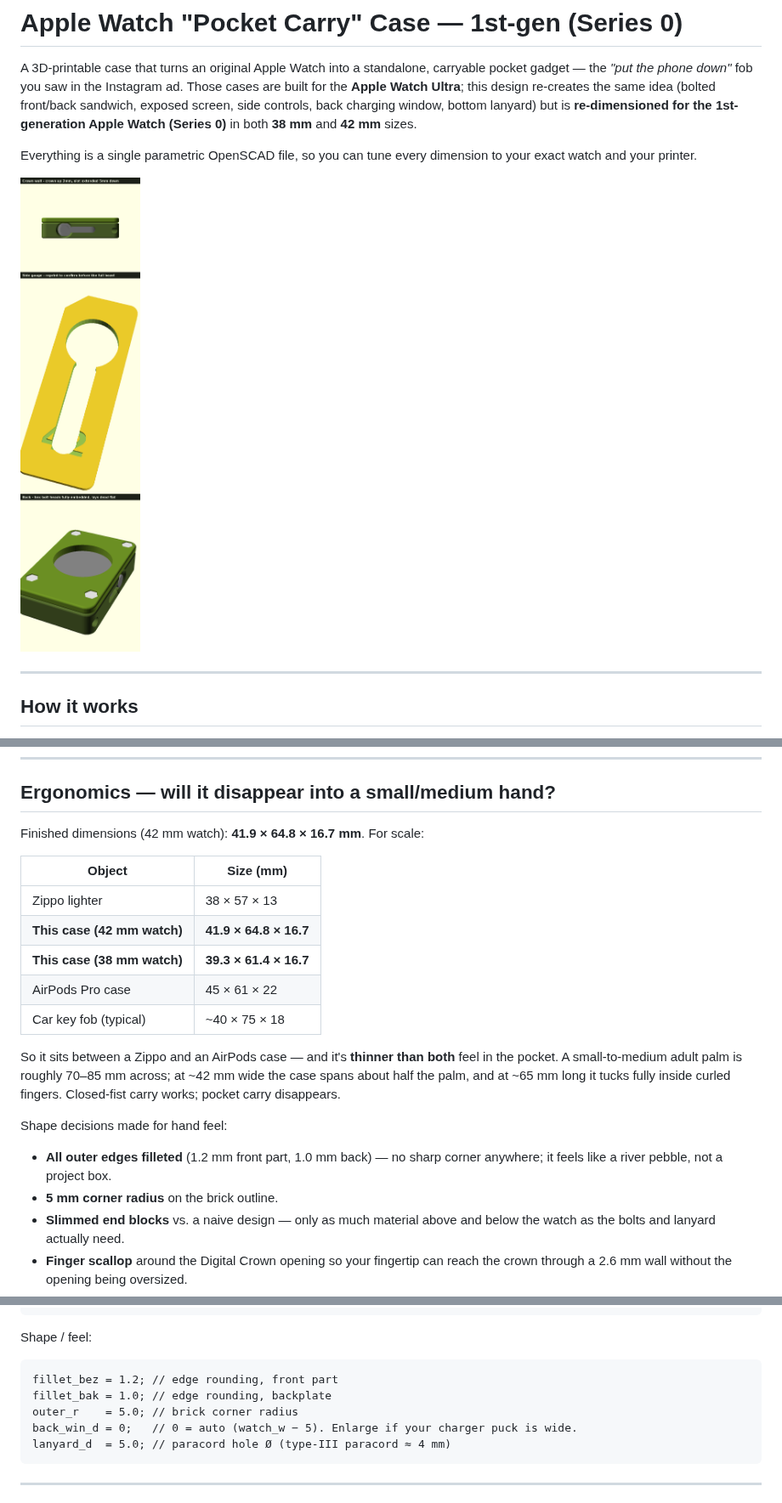
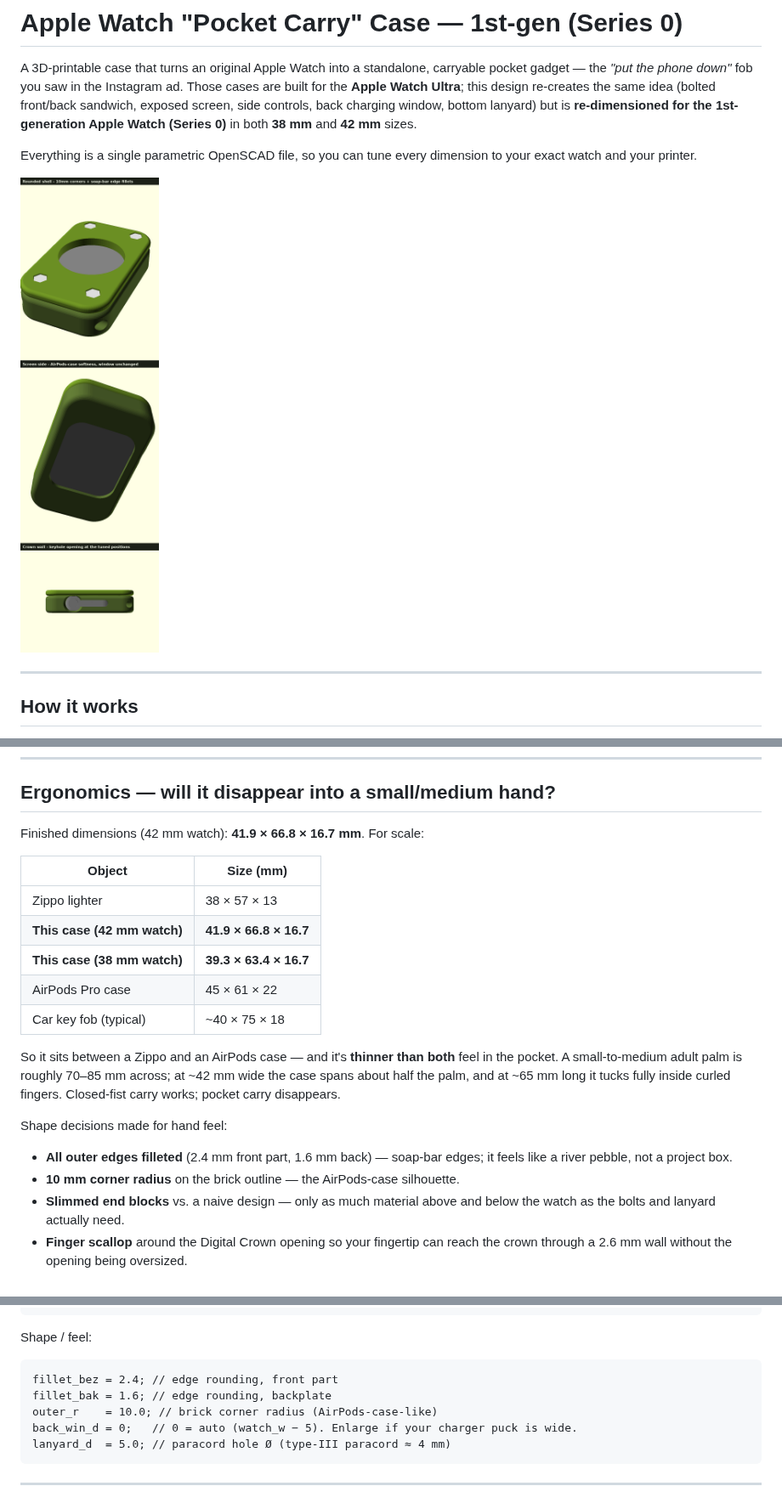
Before and after one commit to BeerCrystal/sandbox, a Markdown page: apple-watch-carry-case/README.md, 3 parts joined by grey strips. Shown at 85% size. Rendered like a GitHub page; pictures changed too: apple-watch-carry-case/img/overview.png.

Commit message:
v5: AirPods-case rounding - 10mm corners, deeper edge fillets
- Outer corner radius 5 -> 10 mm; edge fillets bezel 1.2 -> 2.4 mm,
  backplate 1.0 -> 1.6 mm for a soft pebble silhouette
- Bolts moved inboard (sx: edge-5.2 -> edge-8.5, sy inset 3.6 -> 4.0)
  so the embedded hex pockets stay inside the larger corner arcs
- Top end block 8 -> 10 mm to clear the top corner arcs; case is now
  41.9 x 66.8 x 16.7 (42 mm) / 39.3 x 63.4 x 16.7 (38 mm)
- Numeric clearance audit on both sizes: hex pockets vs outline, pilot
  holes vs pocket, lanyard vs bolts and bottom rim - all pass
- Watch pocket, tolerances, and tuned crown/button positions unchanged
- STL bounding boxes verified after export

Co-Authored-By: Claude Opus 4.8 <noreply@anthropic.com>
Claude-Session: https://claude.ai/code/session_016qqRP3cCMsFFidQ5eL3PNU

````diff
--- a/apple-watch-carry-case/README.md
+++ b/apple-watch-carry-case/README.md
@@ -48,13 +48,13 @@ Each hex head drops into a hex-shaped pocket on the backplate and sinks
 
 ## Ergonomics — will it disappear into a small/medium hand?
 
-Finished dimensions (42 mm watch): **41.9 × 64.8 × 16.7 mm**. For scale:
+Finished dimensions (42 mm watch): **41.9 × 66.8 × 16.7 mm**. For scale:
 
 | Object | Size (mm) |
 |--------|-----------|
 | Zippo lighter | 38 × 57 × 13 |
-| **This case (42 mm watch)** | **41.9 × 64.8 × 16.7** |
-| **This case (38 mm watch)** | **39.3 × 61.4 × 16.7** |
+| **This case (42 mm watch)** | **41.9 × 66.8 × 16.7** |
+| **This case (38 mm watch)** | **39.3 × 63.4 × 16.7** |
 | AirPods Pro case | 45 × 61 × 22 |
 | Car key fob (typical) | ~40 × 75 × 18 |
 
@@ -66,9 +66,9 @@ disappears.
 
 Shape decisions made for hand feel:
 
-- **All outer edges filleted** (1.2 mm front part, 1.0 mm back) — no sharp
-  corner anywhere; it feels like a river pebble, not a project box.
-- **5 mm corner radius** on the brick outline.
+- **All outer edges filleted** (2.4 mm front part, 1.6 mm back) — soap-bar
+  edges; it feels like a river pebble, not a project box.
+- **10 mm corner radius** on the brick outline — the AirPods-case silhouette.
 - **Slimmed end blocks** vs. a naive design — only as much material above and
   below the watch as the bolts and lanyard actually need.
 - **Finger scallop** around the Digital Crown opening so your fingertip can
@@ -181,9 +181,9 @@ hex_seat = 2.4;  // pocket depth; 2 mm head sinks ~0.4 mm sub-flush.
 Shape / feel:
 
 ```scad
-fillet_bez = 1.2; // edge rounding, front part
-fillet_bak = 1.0; // edge rounding, backplate
-outer_r    = 5.0; // brick corner radius
+fillet_bez = 2.4; // edge rounding, front part
+fillet_bak = 1.6; // edge rounding, backplate
+outer_r    = 10.0; // brick corner radius (AirPods-case-like)
 back_win_d = 0;   // 0 = auto (watch_w − 5). Enlarge if your charger puck is wide.
 lanyard_d  = 5.0; // paracord hole Ø (type-III paracord ≈ 4 mm)
 ```
````
Also changed, not shown: other parts of apple-watch-carry-case/README.md (+7 -0 lines), apple-watch-carry-case/img/chk_iso.png, apple-watch-carry-case/img/chk_side.png, apple-watch-carry-case/img/hero_front.png, 5 other files.
